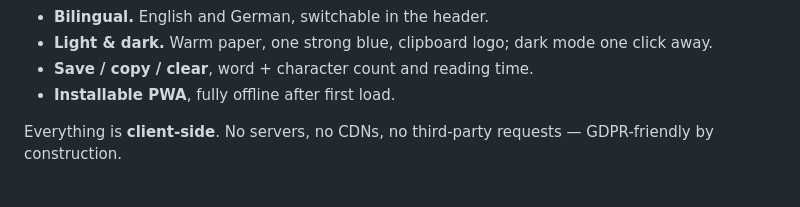
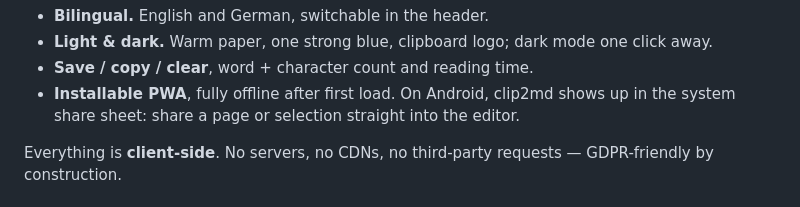
Before and after one commit to tillheidrich/clip2md, a Markdown page: README.md, the part around the change. GitHub-like rendering.

```diff
--- a/README.md
+++ b/README.md
@@ -39,7 +39,8 @@ Obsidian vault, a wiki, or a repo.
 - **Bilingual.** English and German, switchable in the header.
 - **Light & dark.** Warm paper, one strong blue, clipboard logo; dark mode one click away.
 - **Save / copy / clear**, word + character count and reading time.
-- **Installable PWA**, fully offline after first load.
+- **Installable PWA**, fully offline after first load. On Android, clip2md shows up in the
+  system share sheet: share a page or selection straight into the editor.
 
 Everything is **client-side**. No servers, no CDNs, no third-party requests — GDPR-friendly by
 construction.
```
Also changed, not shown: apple-touch-icon.png (added), icon-192.png (added), icon-512.png (added), icon-maskable-512.png (added), 4 other files.
